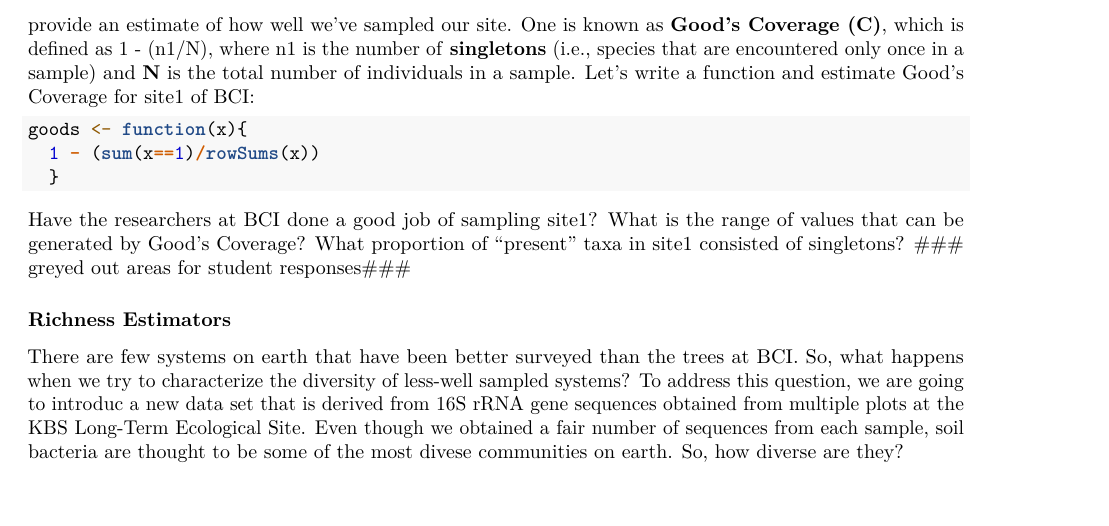
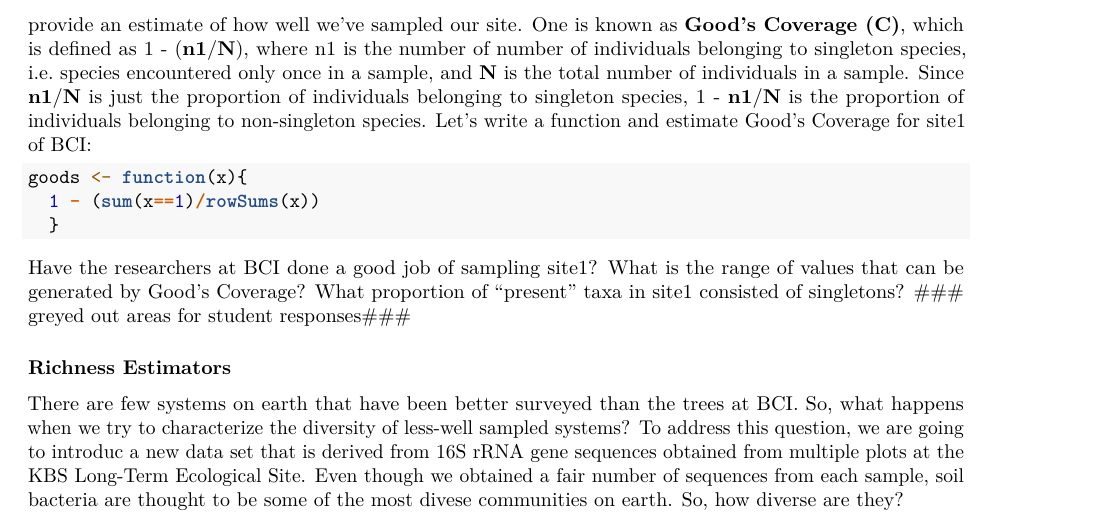
Before and after one commit to PaulAStone/Assignments, an R Markdown document (Week2/Week2.Rmd): part of page 3 of 10, cut so that both start at the same text. Rendered offline with R 4.5, knitr and Pandoc, then LaTeX, with nearby package versions.

Commit message:
edited Week2 Good's coverage text -KL

````diff
--- a/Week2/Week2.Rmd
+++ b/Week2/Week2.Rmd
@@ -109,8 +109,7 @@ There is also a function in the `vegan` package called `specnumber`. Do we get t
 Accurate estimates of richness are invariably influneced by sampling effort.
 The more individuals that are censused, the more likely you are to encounter new species.
 There are a number of indices avaiable that will provide an estimate of how well we've sampled our site.
-One is known as **Good's Coverage (C)**, which is defined as 1 - (n1/N), where n1 is the number of **singletons** (i.e., species that are encountered only once in a sample) and **N** is the total number of individuals in a sample.
-Let's write a function and estimate Good's Coverage for site1 of BCI:
+One is known as **Good's Coverage (C)**, which is defined as 1 - (**n1**/**N**), where n1 is the number of number of individuals belonging to singleton species, i.e. species encountered only once in a sample, and **N** is the total number of individuals in a sample. Since **n1**/**N** is just the proportion of individuals belonging to singleton species, 1 - **n1**/**N** is the proportion of individuals belonging to non-singleton species. Let's write a function and estimate Good's Coverage for site1 of BCI:
 
 ```{r}
 goods <- function(x){
````
Also changed, not shown: Week2/Week2_files/figure-latex/unnamed-chunk-12-1.pdf (added), Week2/Week2_files/figure-latex/unnamed-chunk-14-1.pdf (added).
